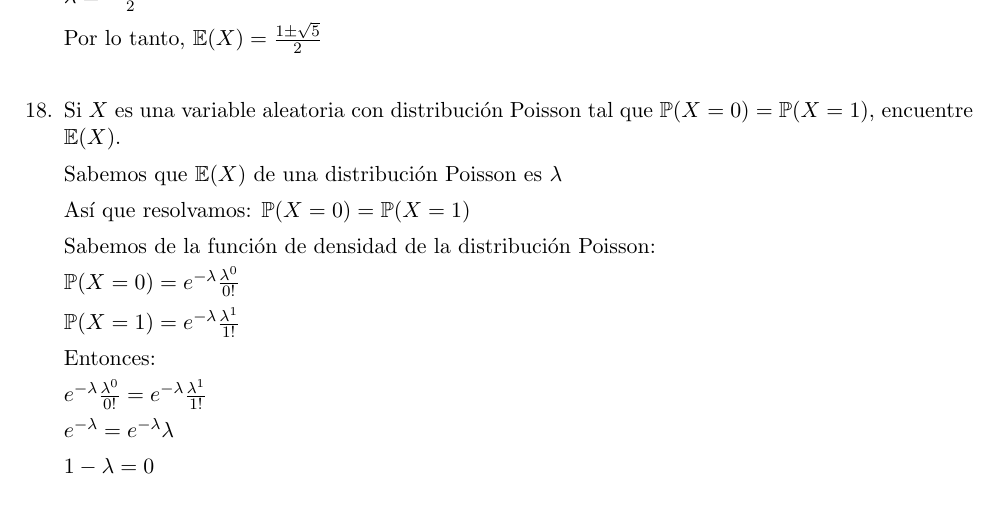
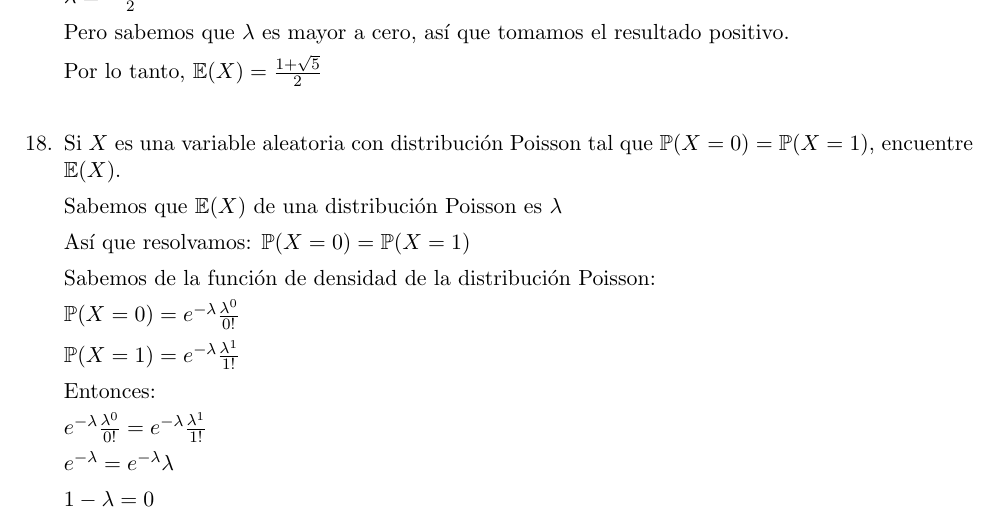
Before and after one commit to Probabilicious/Tarea-VI, a LaTeX problem sheet (tarea6.tex): part of page 16 of 17, cut so that both start at the same text. Compiled offline with pdfLaTeX.

Commit message:
ejercicio 17 corregido

```diff
--- a/tarea6.tex
+++ b/tarea6.tex
@@ -738,7 +738,9 @@
 
 			 $\lambda = \frac{1 \pm \sqrt{5}}{2}$
 
-			 Por lo tanto, $ \mathbb{E}(X) = \frac{1 \pm \sqrt{5}}{2}$\\
+			 Pero sabemos que $\lambda$ es mayor a cero, así que tomamos el resultado positivo.
+
+			 Por lo tanto, $ \mathbb{E}(X) = \frac{1 + \sqrt{5}}{2}$\\
 
 		}
 
```
